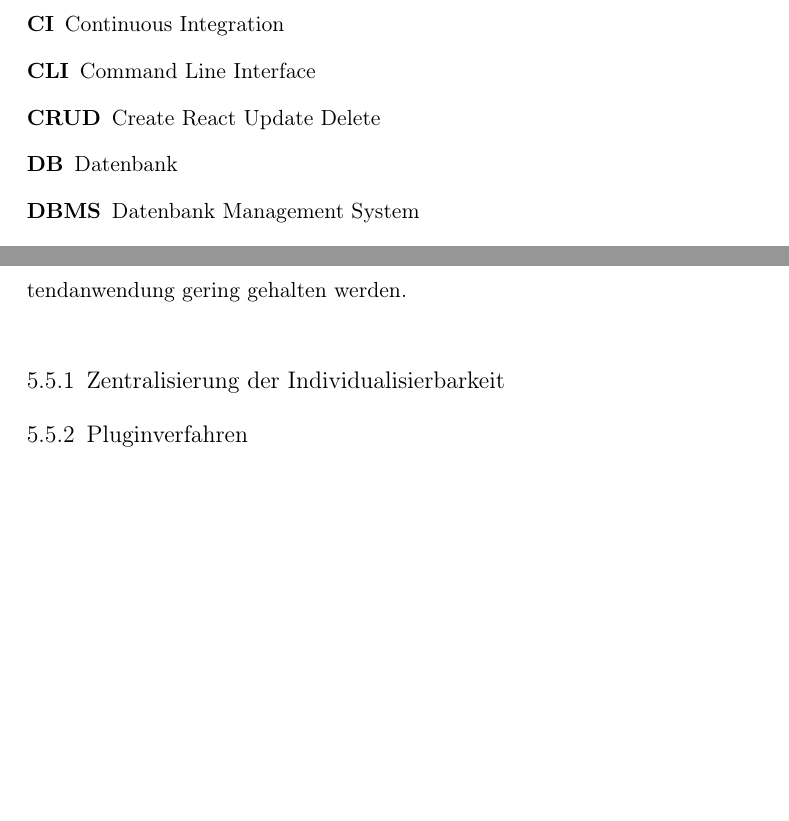
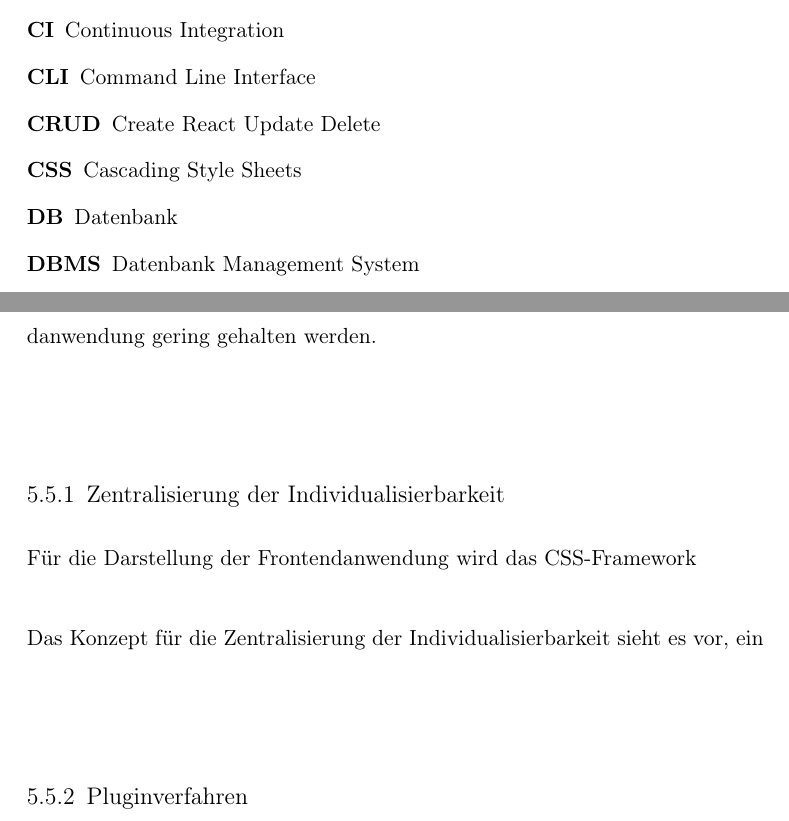
Before and after one commit to thiloilg/masterarbeit, a LaTeX book (Masterarbeit.tex, which reads docs/Einfuerung/Abkuerzungsverzeichnis.tex, docs/Hauptteil/Konzept.tex): two parts of pages 13 and 68 of 109 before the commit and two parts of pages 13 and 68 of 111 after it, joined at a grey line, cut so that both start at the same text, the shorter picture padded with empty space. Compiled offline with pdfLaTeX.

Commit message:
feat(ma): add css to abkürzungsverzeichnis

```diff
--- a/docs/Einfuerung/Abkuerzungsverzeichnis.tex
+++ b/docs/Einfuerung/Abkuerzungsverzeichnis.tex
@@ -12,6 +12,7 @@
     \acro{CI}{Continuous Integration}
     \acro{CLI}{Command Line Interface}
     \acro{CRUD}{Create React Update Delete}
+    \acro{CSS}{Cascading Style Sheets}
     \acro{DB}{Datenbank}
     \acro{DBMS}{Datenbank Management System}
     \acro{DOM}{Document Object Model}
--- a/docs/Hauptteil/Konzept.tex
+++ b/docs/Hauptteil/Konzept.tex
@@ -240,10 +240,14 @@ In \Cref{subsec:zentralisierungderindividualisierbarkeit} wird ein Konzept für
 zentralisierte Anpassung der Benutzeroberfläche erarbeitet. In \Cref{subsec:pluginverfahren}
 geht es um die ausgliederung der Gestaltung der einzelnen Diagramme aus der Frontendanwendung.
 Somit soll mehr Flexibilität für die Umsetzung der einzelnen Diagramme geschaffen werden.
-Gleichermaßen soll so die Komplexität der Frontendanwendung gering gehalten werden.
+Gleichermaßen soll die Komplexität der Frontendanwendung gering gehalten werden.
 
 \subsection{Zentralisierung der Individualisierbarkeit}
 \label{subsec:zentralisierungderindividualisierbarkeit}
+Für die Darstellung der Frontendanwendung wird das CSS-Framework
+
+Das Konzept für die Zentralisierung der Individualisierbarkeit sieht es vor, ein
+
 
 \subsection{Pluginverfahren}
 \label{subsec:pluginverfahren}
```
